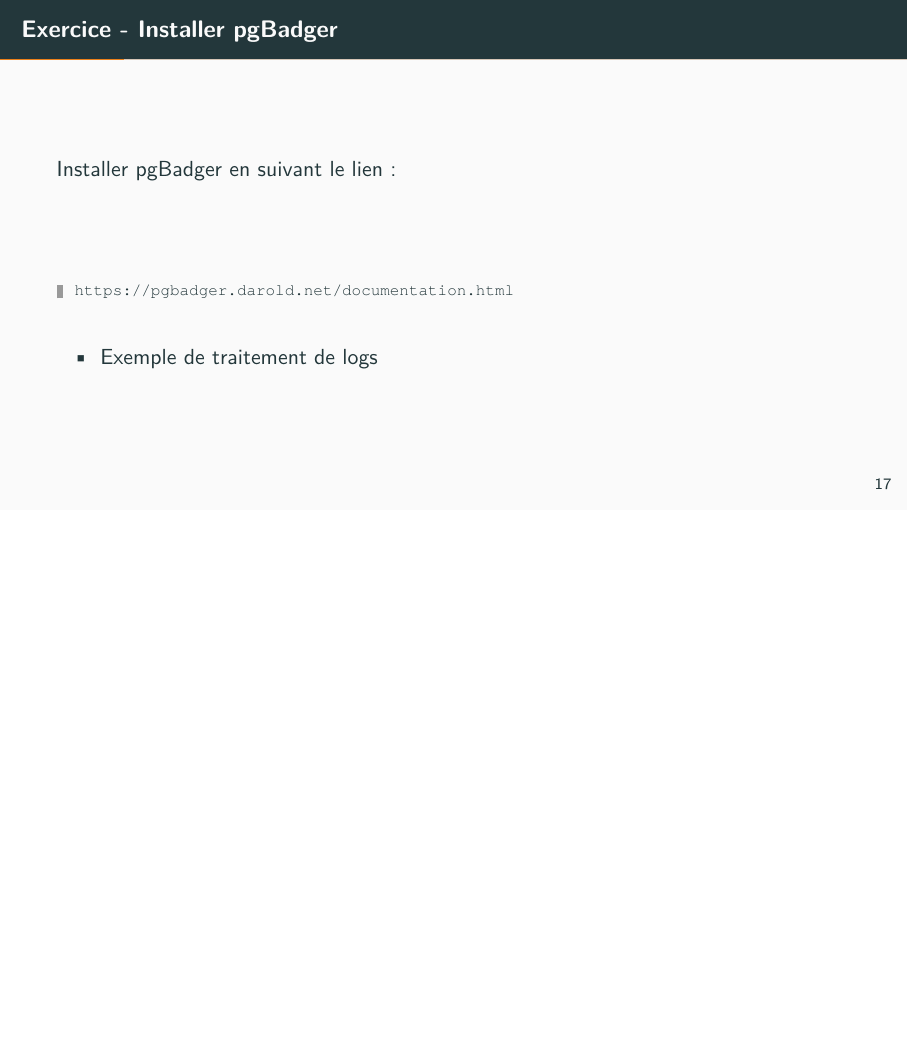
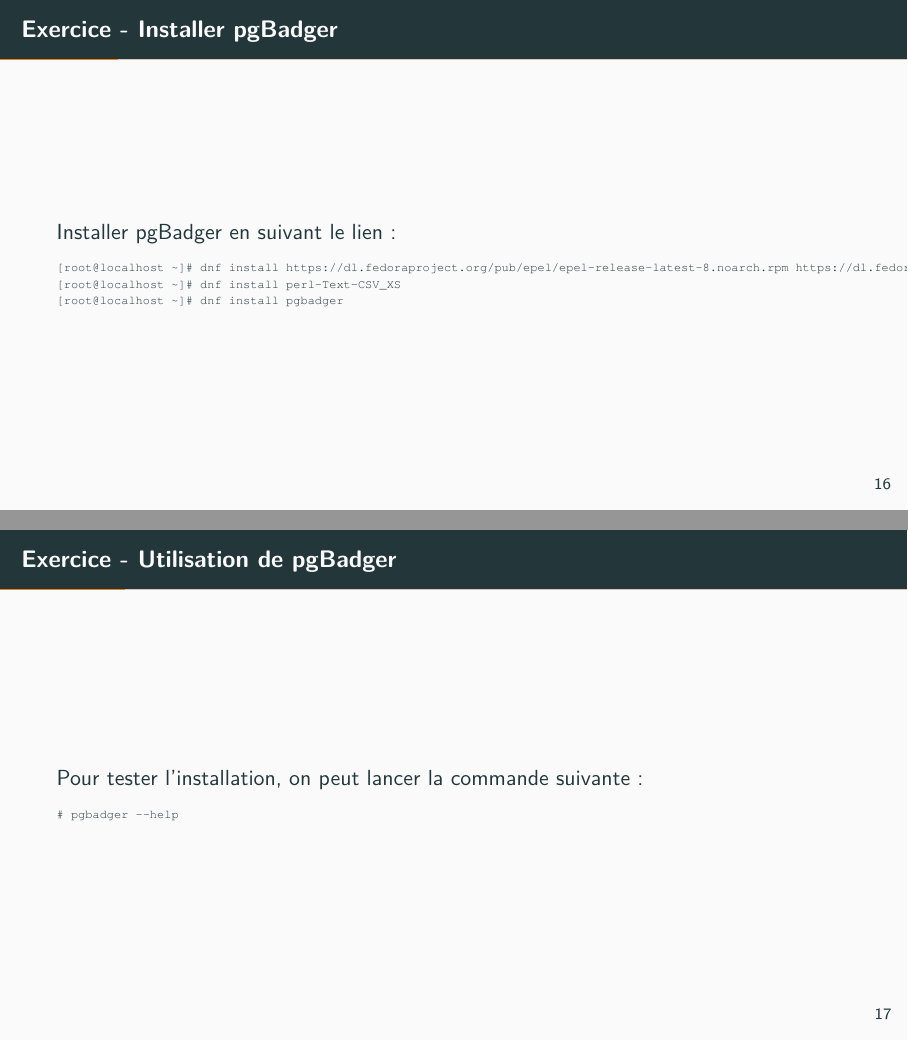
Before and after one commit to simonelbaz/pg15formation, LaTeX slides (dba-infra.tex, which reads internals.tex): page 19 of 136 before the commit and pages 18 and 19 of 135 after it, the two joined at a grey line, the shorter picture padded with empty space. The pictures show the PDF file dba-infra.pdf that the author committed with the source.

Commit message:
fixup! PITR

```diff
--- a/internals.tex
+++ b/internals.tex
@@ -262,16 +251,32 @@
 
 %%%%%%%%%%%%%%%%%%%%%%%%%%%%%%%%%%%%%%%%%%%%%%%%%%%%%%%%%%%%%%%%%%%%%%%%%%%%%%%%
 
-\begin{frame}{Exercice - Installer pgBadger}
+\begin{frame}[fragile]{Exercice - Installer pgBadger}
 
 Installer pgBadger en suivant le lien:
-\begin{toile}
-\toileurl{https://pgbadger.darold.net/documentation.html}
-\end{toile}
 
-   \begin{itemize}
-      \item Exemple de traitement de logs
-   \end{itemize}
+
+\begin{tiny}
+\begin{Verbatim}[commandchars=\\\{\}]
+[root@localhost ~]# dnf install https://dl.fedoraproject.org/pub/epel/epel-release-latest-8.noarch.rpm https://dl.fedoraproject.org/pub/epel/epel-next-release-latest-8.noarch.rpm
+[root@localhost ~]# dnf install perl-Text-CSV_XS
+[root@localhost ~]# dnf install pgbadger
+\end{Verbatim}
+\end{tiny}
+
+\end{frame}
+
+%%%%%%%%%%%%%%%%%%%%%%%%%%%%%%%%%%%%%%%%%%%%%%%%%%%%%%%%%%%%%%%%%%%%%%%%%%%%%%%%
+
+\begin{frame}[fragile]{Exercice - Utilisation de pgBadger}
+
+Pour tester l'installation, on peut lancer la commande suivante:
+
+\begin{tiny}
+\begin{Verbatim}[commandchars=\\\{\}]
+# pgbadger --help
+\end{Verbatim}
+\end{tiny}
 
 \end{frame}
 
```
Also changed, not shown: maintenance.tex (+2 -15 lines), dba-infra.pdf, internals.tex (23 more changed lines).
